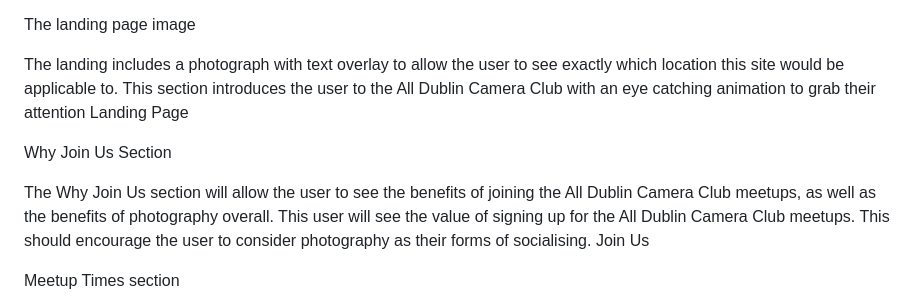
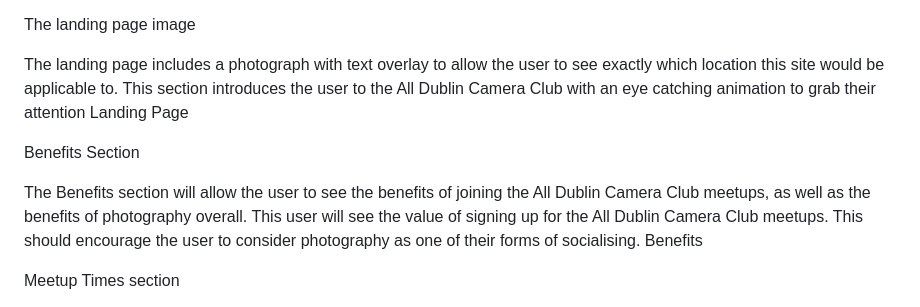
Before and after one commit to Dee-Des/all-dublin-camera-club, a Markdown page: README.md, the part around the change. GitHub-like rendering.

Commit message:
Add initial updates to README file

```diff
--- a/README.md
+++ b/README.md
@@ -16,15 +16,15 @@ Nav Bar
 
 The landing page image
 
-The landing includes a photograph with text overlay to allow the user to see exactly which location this site would be applicable to.
+The landing page includes a photograph with text overlay to allow the user to see exactly which location this site would be applicable to.
 This section introduces the user to the All Dublin Camera Club with an eye catching animation to grab their attention
 Landing Page
 
-Why Join Us Section
+Benefits Section
 
-The Why Join Us section will allow the user to see the benefits of joining the All Dublin Camera Club meetups, as well as the benefits of photography overall.
-This user will see the value of signing up for the All Dublin Camera Club meetups. This should encourage the user to consider photography as their forms of socialising.
-Join Us
+The Benefits section will allow the user to see the benefits of joining the All Dublin Camera Club meetups, as well as the benefits of photography overall.
+This user will see the value of signing up for the All Dublin Camera Club meetups. This should encourage the user to consider photography as one of their forms of socialising.
+Benefits
 
 Meetup Times section
 
```
